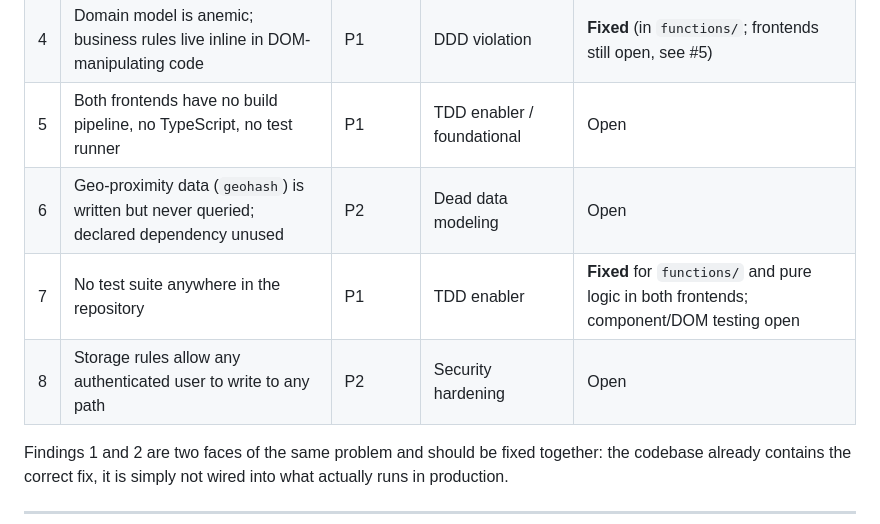
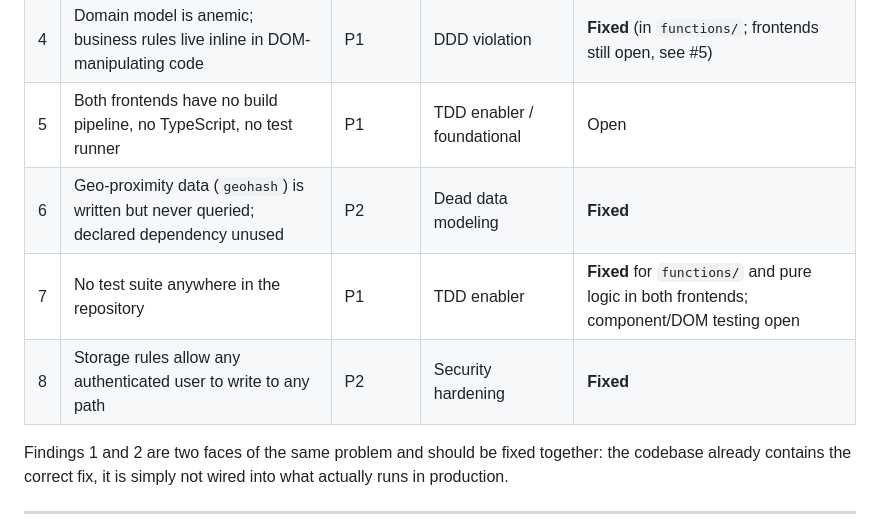
Before and after one commit to pablofelipe/dealapp, a Markdown page: docs/architecture-review.md, the part around one of its changes. GitHub-like rendering.

```diff
--- a/docs/architecture-review.md
+++ b/docs/architecture-review.md
@@ -20,9 +20,9 @@ visible from reading any single file in isolation.
 | 3 | Firestore rules and indexes exist in two diverging copies; only one is live | P0 | Configuration risk | **Fixed** |
 | 4 | Domain model is anemic; business rules live inline in DOM-manipulating code | P1 | DDD violation | **Fixed** (in `functions/`; frontends still open, see #5) |
 | 5 | Both frontends have no build pipeline, no TypeScript, no test runner | P1 | TDD enabler / foundational | Open |
-| 6 | Geo-proximity data (`geohash`) is written but never queried; declared dependency unused | P2 | Dead data modeling | Open |
+| 6 | Geo-proximity data (`geohash`) is written but never queried; declared dependency unused | P2 | Dead data modeling | **Fixed** |
 | 7 | No test suite anywhere in the repository | P1 | TDD enabler | **Fixed** for `functions/` and pure logic in both frontends; component/DOM testing open |
-| 8 | Storage rules allow any authenticated user to write to any path | P2 | Security hardening | Open |
+| 8 | Storage rules allow any authenticated user to write to any path | P2 | Security hardening | **Fixed** |
 
 Findings 1 and 2 are two faces of the same problem and should be fixed together: the codebase already
 contains the correct fix, it is simply not wired into what actually runs in production.
```
Also changed, not shown: other parts of docs/architecture-review.md (+34 -14 lines).
